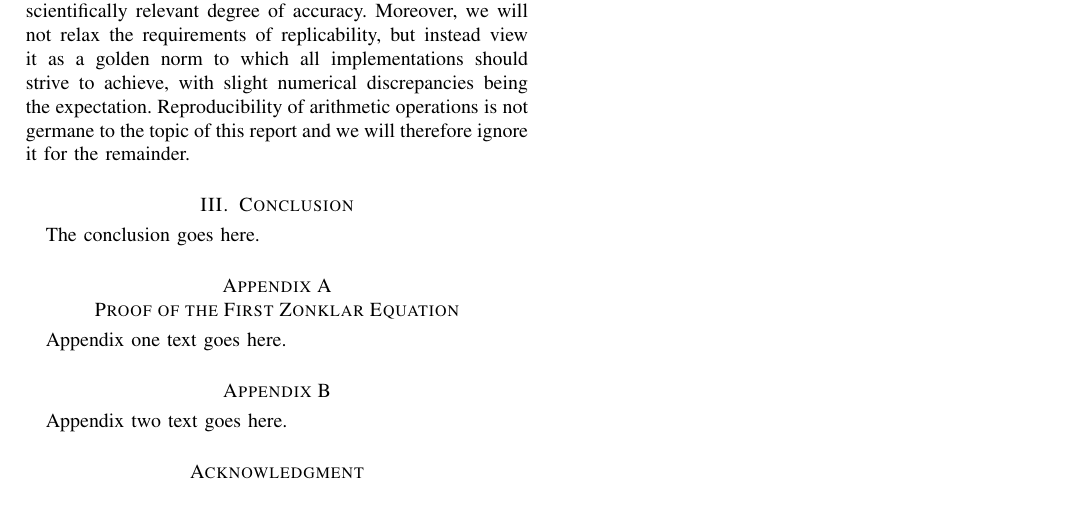
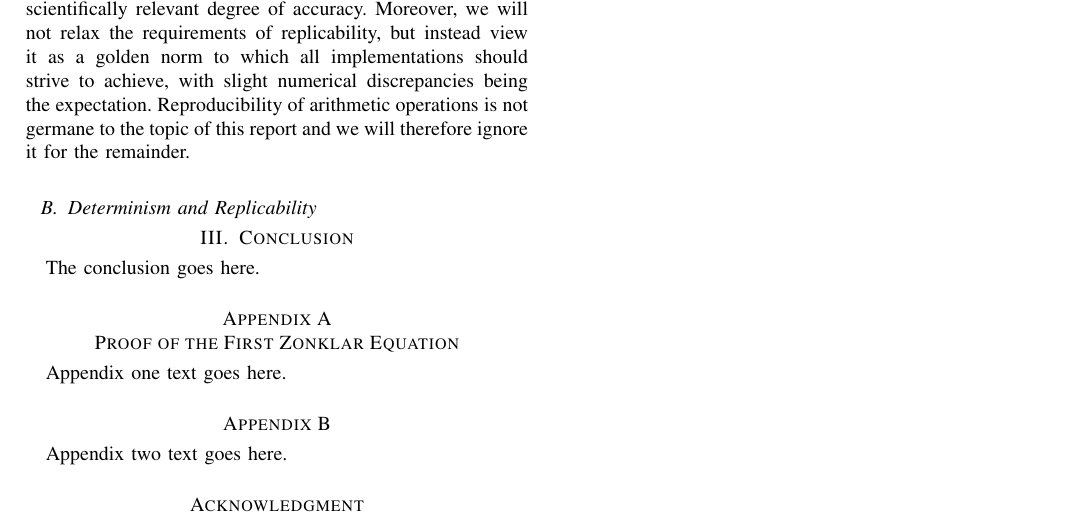
Before and after one commit to 0u812/ieee-reproducibility-paper, a LaTeX paper (model_reproducibility.tex): part of page 2 of 2, cut so that both start at the same text. Compiled offline with pdfLaTeX.

Commit message:
section heading

```diff
--- a/model_reproducibility.tex
+++ b/model_reproducibility.tex
@@ -561,6 +561,8 @@ numerical discrepancies being the expectation.
 Reproducibility of arithmetic operations is not germane to the topic of this report and
 we will therefore ignore it for the remainder.
 
+\subsection{Determinism and Replicability}
+
 % Goldberg: http://docs.oracle.com/cd/E19957-01/806-3568/ncg_goldberg.html
 
 % needed in second column of first page if using \IEEEpubid
```
